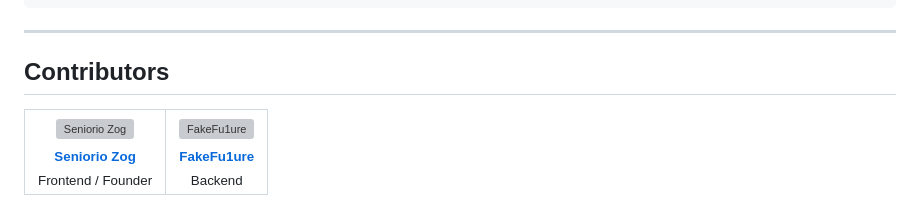
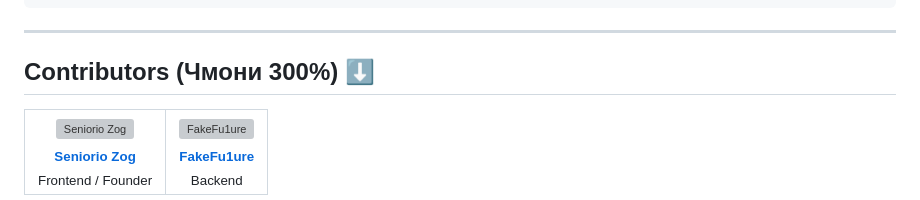
Before and after one commit to senseyn/NYA, a Markdown page: README.md, the part around the change. Rendered like a GitHub page; grey boxes are pictures that could not be loaded.

````diff
--- a/README.md
+++ b/README.md
@@ -83,7 +83,7 @@ Nginx (cache / proxy / HLS delivery)
 ```
 
 ---
-## Contributors
+## Contributors (Чмони 300%) ⬇
 
 <table>
   <tr>
````
